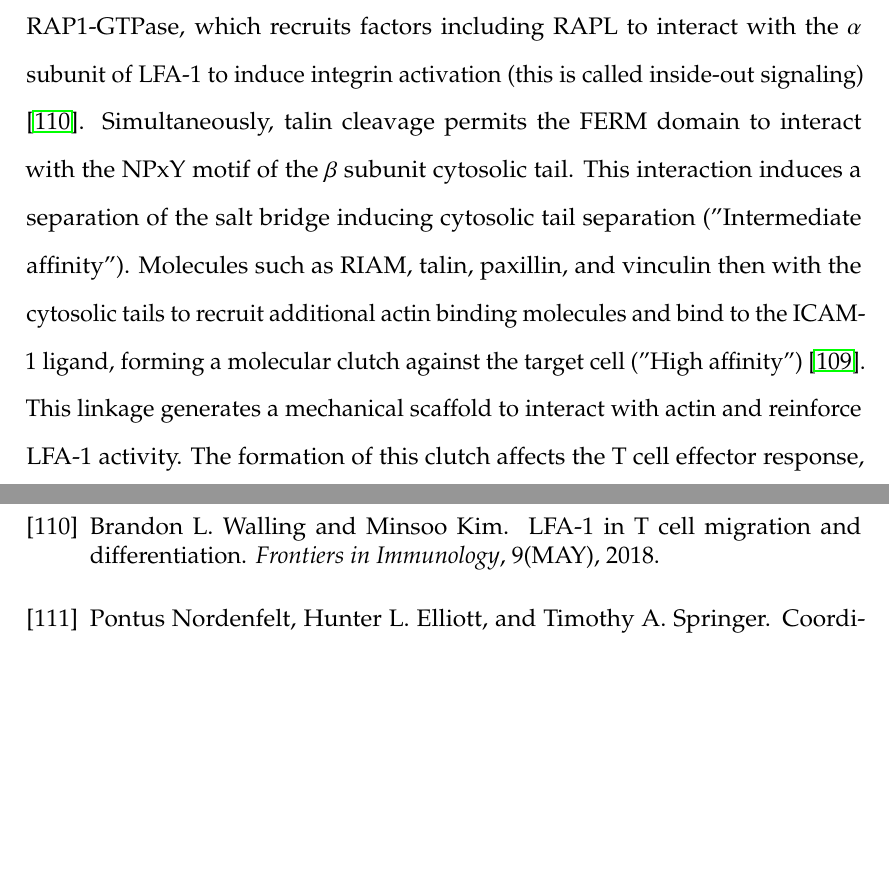
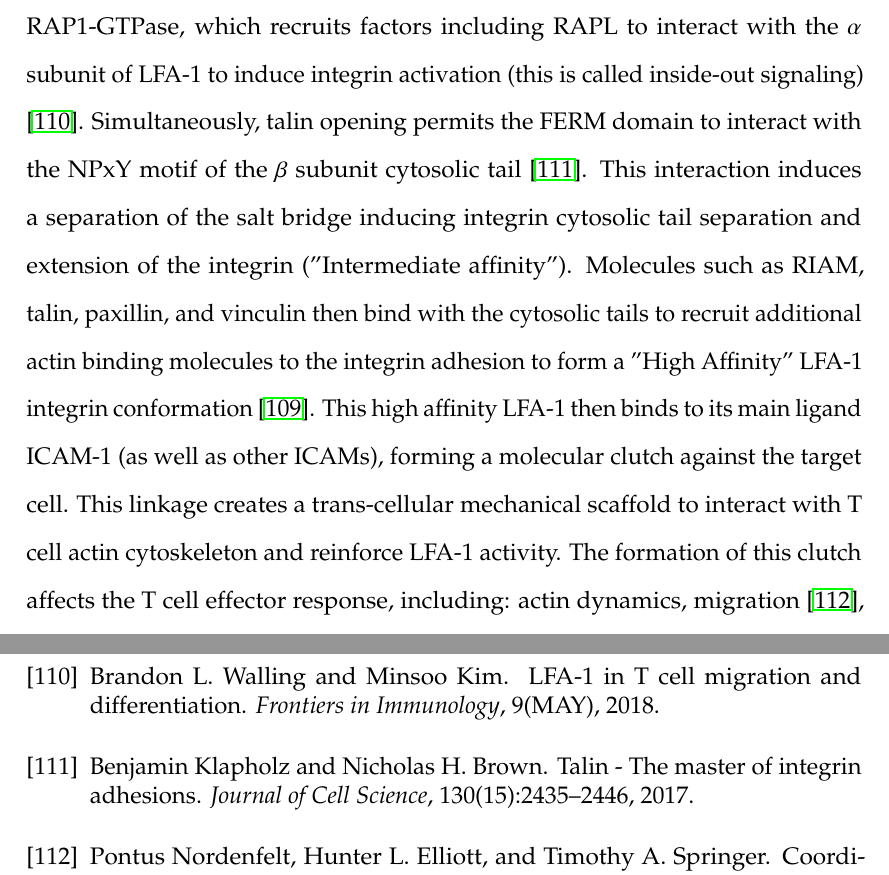
Before and after one commit to msw365/dissertation, a LaTeX thesis (main/dissertation.tex, which reads chapter3/chapter3.tex, main/References.bib): two parts of pages 90 and 164 of 177, joined at a grey line, cut so that both start at the same text, the shorter picture padded with empty space. Compiled offline with pdfLaTeX.

Commit message:
applied MH edits to ch3

```diff
--- a/chapter3/chapter3.tex
+++ b/chapter3/chapter3.tex
@@ -36,7 +36,7 @@ In this study, we explored the integrin LFA-1 as a possible candidate molecule f
 \label{Integrin biology and mechanotransduction}
 Integrins are transmembrane obligate heterodimers that facilitate cell-cell adhesion. They are composed of an $\alpha$ chain and a $\beta$ chain. Upon  binding to their ligand, they greatly increase the adhesive capacity of the cell, and strongly upregulate signal transduction pathways as well as rearrange the actin cytoskeleton to increase force transduction across the synapse. Interestingly, integrins reach higher signaling capacities with the more force that is applied across their bond with their ligand, displaying a catch bond behavior \cite{Chen2010} and more generally a functionally positive relationship with force application (as opposed to a slip bond). Integrins also fine-tune TCR signaling by restricting the flow of actin at the immune synapse \cite{Jankowska2018}, highlighting their signaling capacity as referenced in section \ref{Force-directed localization of synaptic granule fusion}. Here, we will specifically review the exact behavior of the integrin LFA-1, but the general principles of LFA-1 activation and binding to its ligand ICAM-1 apply broadly to integrin biology.
 
-LFA-1 exists in an inactive, bent state of the surface of the T cell ("Low affinity", see Figure \ref{fig:lfa}) \cite{Comrie2015_2}. Signaling events downstream of the TCR trigger RAP1-GTPase, which recruits factors including RAPL to interact with the $\alpha$ subunit of LFA-1 to induce integrin activation (this is called inside-out signaling) \cite{Walling2018}. Simultaneously, talin cleavage permits the FERM domain to interact with the NPxY motif of the $\beta$ subunit cytosolic tail. This interaction induces a separation of the salt bridge inducing cytosolic tail separation ("Intermediate affinity"). Molecules such as RIAM, talin, paxillin, and vinculin then with the cytosolic tails to recruit additional actin binding molecules and bind to the ICAM-1 ligand, forming a molecular clutch against the target cell ("High affinity") \cite{Comrie2015_2}. This linkage generates a mechanical scaffold to interact with actin and reinforce LFA-1 activity. The formation of this clutch affects the T cell effector response, including: actin dynamics, migration \cite{Nordenfelt2016}, and outside in signaling.  Continued actin filament growth, at this molecular clutch and the interaction of LFA-1 with ICAM-1 and $\beta$-actin allows for force driven responses through the $\beta$ subunit, promoting focal adhesion kinase (FAK) and Rho family GTPase activity (Figure \ref{fig:lfa}).
+LFA-1 exists in an inactive, bent state of the surface of the T cell ("Low affinity", see Figure \ref{fig:lfa}) \cite{Comrie2015_2}. Signaling events downstream of the TCR trigger RAP1-GTPase, which recruits factors including RAPL to interact with the $\alpha$ subunit of LFA-1 to induce integrin activation (this is called inside-out signaling) \cite{Walling2018}. Simultaneously, talin opening permits the FERM domain to interact with the NPxY motif of the $\beta$ subunit cytosolic tail \cite{Klapholz2017}. This interaction induces a separation of the salt bridge inducing integrin cytosolic tail separation and extension of the integrin ("Intermediate affinity"). Molecules such as RIAM, talin, paxillin, and vinculin then bind with the cytosolic tails to recruit additional actin binding molecules to the integrin adhesion to form a "High Affinity" LFA-1 integrin conformation \cite{Comrie2015_2}. This high affinity LFA-1 then binds to its main ligand ICAM-1 (as well as other ICAMs), forming a molecular clutch against the target cell. This linkage creates a trans-cellular mechanical scaffold to interact with T cell actin cytoskeleton and reinforce LFA-1 activity. The formation of this clutch affects the T cell effector response, including: actin dynamics, migration \cite{Nordenfelt2016}, and outside in signaling.  Continued actin filament growth, at this molecular clutch and the interaction of LFA-1 with ICAM-1 and $\beta$-actin allows for force driven responses through the $\beta$ subunit, promoting focal adhesion kinase (FAK) and Rho family GTPase activity (Figure \ref{fig:lfa}).
 
 \clearpage
 \begin{figure}[htbp]
--- a/main/References.bib
+++ b/main/References.bib
@@ -1,3 +6,13 @@
+journal = {Journal of Cell Science},
+keywords = {Integrin,Mechanotransduction,Talin},
+number = {15},
+pages = {2435--2446},
+pmid = {28701514},
+title = {{Talin - The master of integrin adhesions}},
+volume = {130},
+year = {2017}
+}
+
 @article{Wu2019,
 author = {Wu, Peng and Zhang, Tongtong and Liu, Baoyu and Fei, Panyu and Cui, Lei and Qin, Rui and Zhu, Huaying and Yao, Danmei and Martinez, Ryan J. and Hu, Wei and An, Chenyi and Zhang, Yong and Liu, Junwei and Shi, Jiawei and Fan, Juan and Yin, Weiwei and Sun, Jie and Zhou, Chun and Zeng, Xun and Xu, Chenqi and Wang, Jianan and Evavold, Brian D. and Zhu, Cheng and Chen, Wei and Lou, Jizhong},
 doi = {10.1016/j.molcel.2018.12.018},
```
Also changed, not shown: main/References.bib (5 more changed lines).
